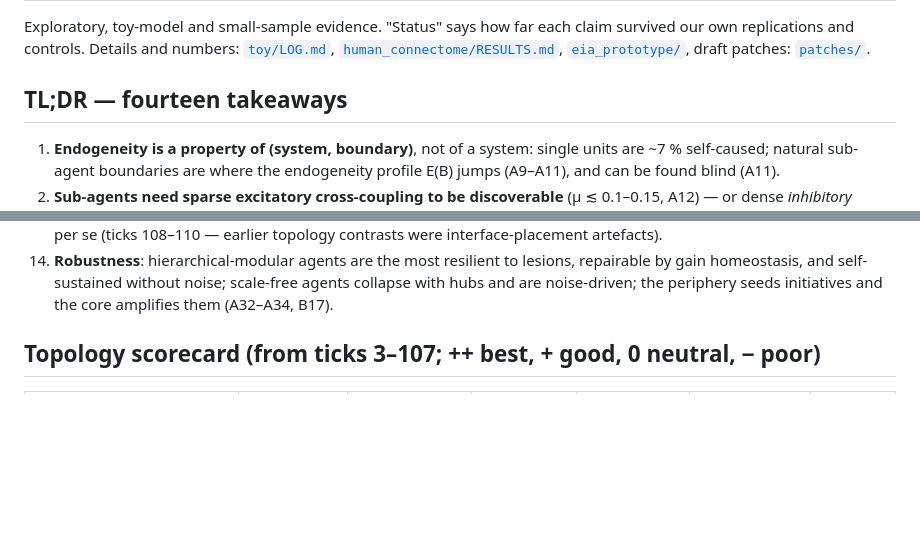
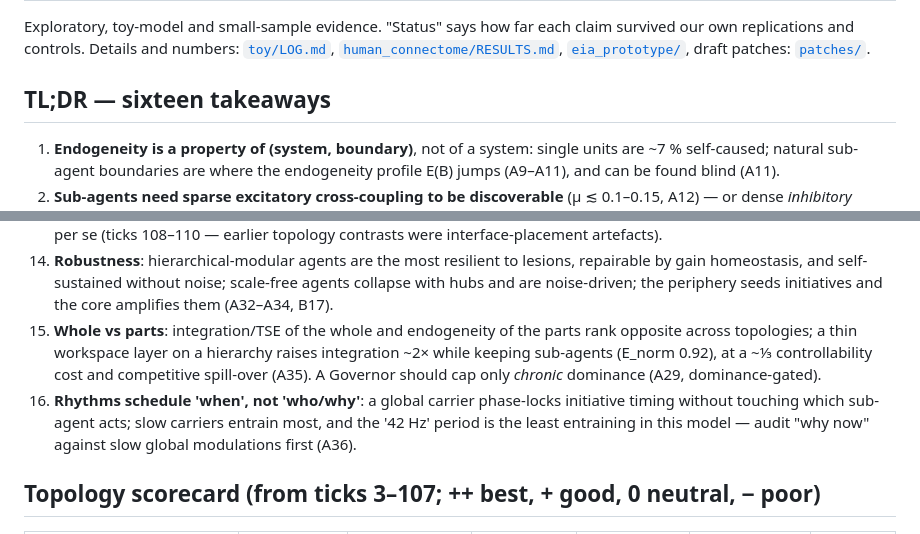
Before and after one commit to errorlogy/eia, a Markdown page: research/endogeneity_topology/FINDINGS.md, 2 parts joined by grey strips. GitHub-like rendering; blank space fills up the shorter version.

Commit message:
docs(endogeneity-topology): TL;DR extended to ticks 1-126
Co-Authored-By: Claude Opus 5.5 <noreply@anthropic.com>

```diff
--- a/research/endogeneity_topology/FINDINGS.md
+++ b/research/endogeneity_topology/FINDINGS.md
@@ -5,7 +5,7 @@ replications and controls. Details and numbers: [`toy/LOG.md`](toy/LOG.md),
 [`human_connectome/RESULTS.md`](human_connectome/RESULTS.md), [`eia_prototype/`](eia_prototype/),
 draft patches: [`patches/`](patches/).
 
-## TL;DR — fourteen takeaways
+## TL;DR — sixteen takeaways
 
 1. **Endogeneity is a property of (system, boundary)**, not of a system: single units are ~7 % self-caused; natural
    sub-agent boundaries are where the endogeneity profile E(B) jumps (A9–A11), and can be found blind (A11).
@@ -41,6 +41,12 @@ draft patches: [`patches/`](patches/).
 14. **Robustness**: hierarchical-modular agents are the most resilient to lesions, repairable by gain homeostasis, and
     self-sustained without noise; scale-free agents collapse with hubs and are noise-driven; the periphery seeds
     initiatives and the core amplifies them (A32–A34, B17).
+15. **Whole vs parts**: integration/TSE of the whole and endogeneity of the parts rank opposite across topologies; a thin
+    workspace layer on a hierarchy raises integration ~2× while keeping sub-agents (E_norm 0.92), at a ~⅓ controllability
+    cost and competitive spill-over (A35). A Governor should cap only *chronic* dominance (A29, dominance-gated).
+16. **Rhythms schedule 'when', not 'who/why'**: a global carrier phase-locks initiative timing without touching which
+    sub-agent acts; slow carriers entrain most, and the '42 Hz' period is the least entraining in this model — audit "why
+    now" against slow global modulations first (A36).
 
 ## Topology scorecard (from ticks 3–107; ++ best, + good, 0 neutral, − poor)
 
```
Also changed, not shown: other parts of research/endogeneity_topology/FINDINGS.md (+1 -1 lines).
